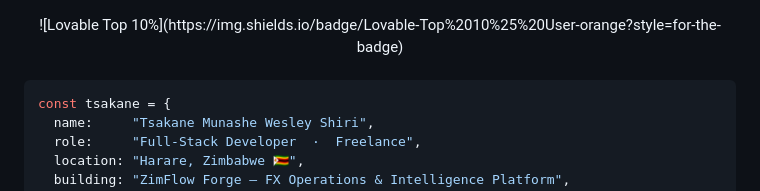
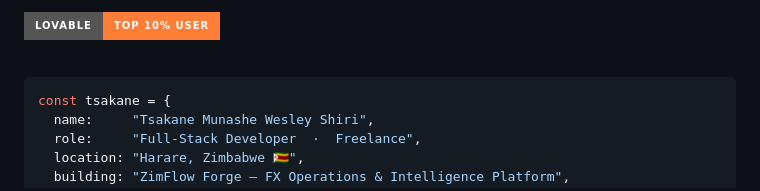
Before and after one commit to tsakane28/tsakane28, a Markdown page: README.md, the part around the change. GitHub-like rendering; badges without logos.

```diff
--- a/README.md
+++ b/README.md
@@ -1,6 +1,8 @@
+
+![Lovable Top 10%](https://img.shields.io/badge/Lovable-Top%2010%25%20User-orange?style=for-the-badge)
 <!-- Header -->
 <div align="center">
-![Lovable Top 10%](https://img.shields.io/badge/Lovable-Top%2010%25%20User-orange?style=for-the-badge)
+
 </div>
 <br/>
 
```
